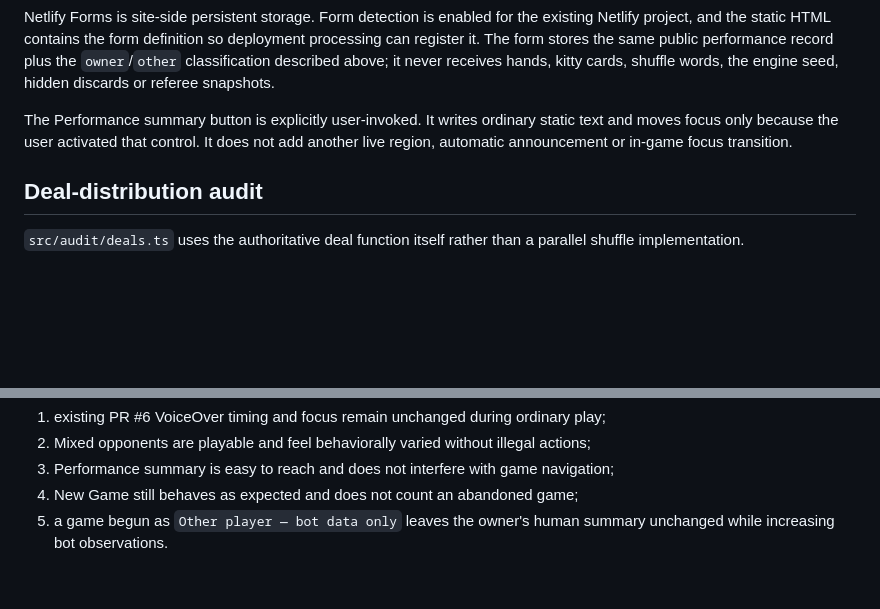
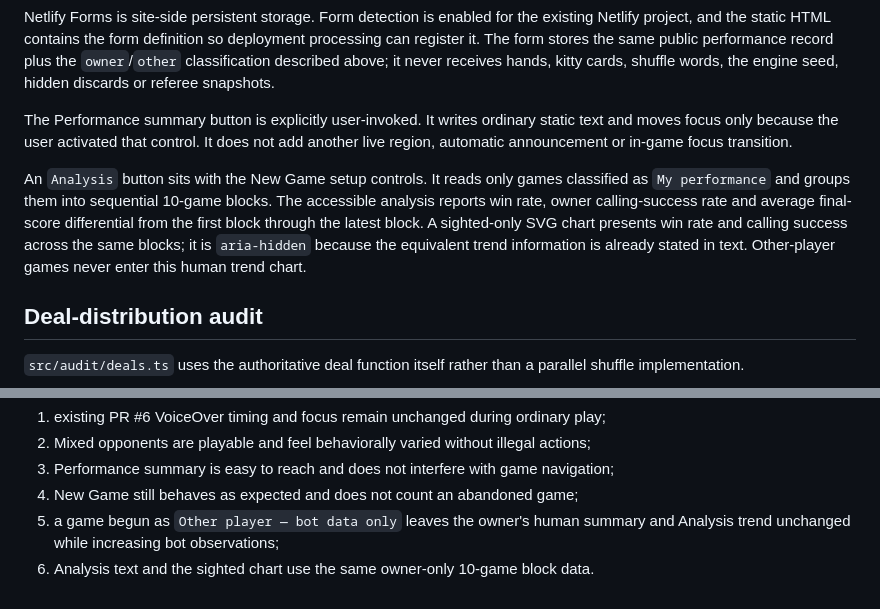
Before and after one commit to BlindAnatomist/spiel-ein-spiel, a Markdown page: docs/PERFORMANCE_OPPONENT_AUDIT_CHECKPOINT.md, 2 parts joined by grey strips. Rendered like a GitHub page; blank space fills up the shorter version.

Commit message:
Document accessible longitudinal analysis and sighted chart

```diff
--- a/docs/PERFORMANCE_OPPONENT_AUDIT_CHECKPOINT.md
+++ b/docs/PERFORMANCE_OPPONENT_AUDIT_CHECKPOINT.md
@@ -101,6 +101,8 @@ Netlify Forms is site-side persistent storage. Form detection is enabled for the
 
 The Performance summary button is explicitly user-invoked. It writes ordinary static text and moves focus only because the user activated that control. It does not add another live region, automatic announcement or in-game focus transition.
 
+An `Analysis` button sits with the New Game setup controls. It reads only games classified as `My performance` and groups them into sequential 10-game blocks. The accessible analysis reports win rate, owner calling-success rate and average final-score differential from the first block through the latest block. A sighted-only SVG chart presents win rate and calling success across the same blocks; it is `aria-hidden` because the equivalent trend information is already stated in text. Other-player games never enter this human trend chart.
+
 ## Deal-distribution audit
 
 `src/audit/deals.ts` uses the authoritative deal function itself rather than a parallel shuffle implementation.
@@ -165,4 +167,5 @@ Real-device owner testing should confirm that:
 2. Mixed opponents are playable and feel behaviorally varied without illegal actions;
 3. Performance summary is easy to reach and does not interfere with game navigation;
 4. New Game still behaves as expected and does not count an abandoned game;
-5. a game begun as `Other player — bot data only` leaves the owner's human summary unchanged while increasing bot observations.
+5. a game begun as `Other player — bot data only` leaves the owner's human summary and Analysis trend unchanged while increasing bot observations;
+6. Analysis text and the sighted chart use the same owner-only 10-game block data.
```
